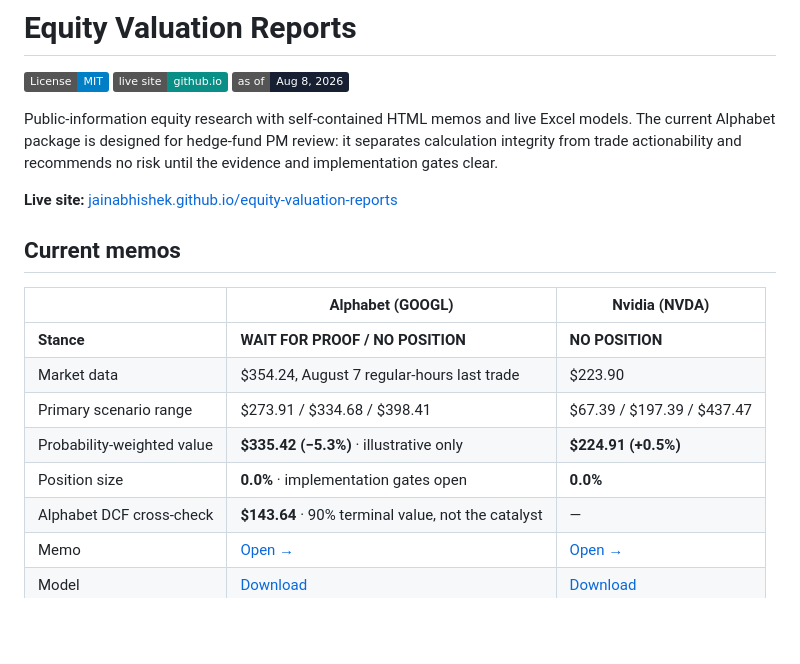
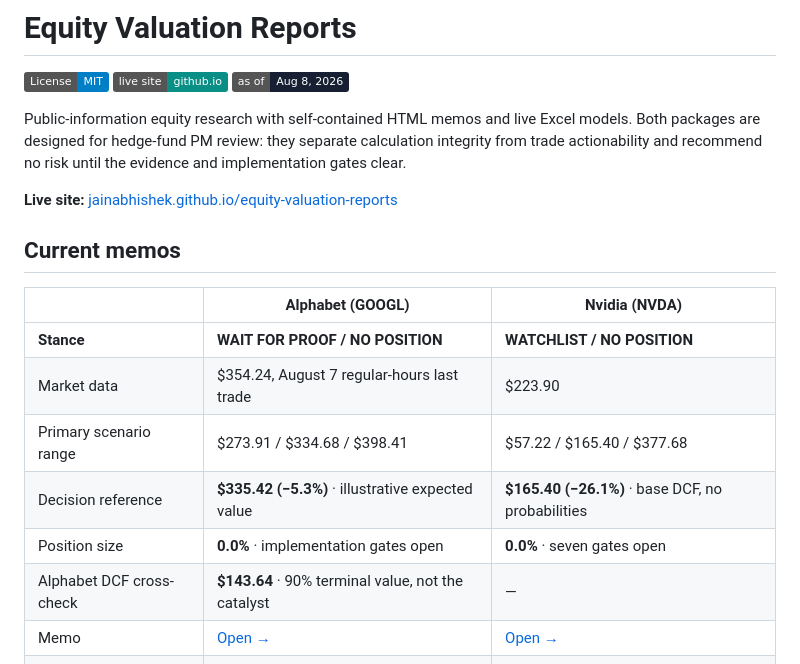
Before and after one commit to jainabhishek/equity-valuation-reports, a Markdown page: README.md, the part around the change printed below. Rendered like a GitHub page; badges without logos; blank space fills up the shorter version.

```diff
--- a/README.md
+++ b/README.md
@@ -5,9 +5,9 @@
 [![As of](https://img.shields.io/badge/as%20of-Aug%208%2C%202026-172033)](#)
 
 Public-information equity research with self-contained HTML memos and live Excel
-models. The current Alphabet package is designed for hedge-fund PM review: it
-separates calculation integrity from trade actionability and recommends no risk
-until the evidence and implementation gates clear.
+models. Both packages are designed for hedge-fund PM review: they separate
+calculation integrity from trade actionability and recommend no risk until the
+evidence and implementation gates clear.
 
 **Live site:** [jainabhishek.github.io/equity-valuation-reports](https://jainabhishek.github.io/equity-valuation-reports/)
 
@@ -15,11 +15,11 @@ until the evidence and implementation gates clear.
 
 | | Alphabet (GOOGL) | Nvidia (NVDA) |
 | --- | --- | --- |
-| **Stance** | **WAIT FOR PROOF / NO POSITION** | **NO POSITION** |
+| **Stance** | **WAIT FOR PROOF / NO POSITION** | **WATCHLIST / NO POSITION** |
 | Market data | $354.24, August 7 regular-hours last trade | $223.90 |
-| Primary scenario range | $273.91 / $334.68 / $398.41 | $67.39 / $197.39 / $437.47 |
-| Probability-weighted value | **$335.42 (−5.3%)** · illustrative only | **$224.91 (+0.5%)** |
-| Position size | **0.0%** · implementation gates open | **0.0%** |
+| Primary scenario range | $273.91 / $334.68 / $398.41 | $57.22 / $165.40 / $377.68 |
+| Decision reference | **$335.42 (−5.3%)** · illustrative expected value | **$165.40 (−26.1%)** · base DCF, no probabilities |
+| Position size | **0.0%** · implementation gates open | **0.0%** · seven gates open |
 | Alphabet DCF cross-check | **$143.64** · 90% terminal value, not the catalyst | — |
 | Memo | [Open →](https://jainabhishek.github.io/equity-valuation-reports/alphabet/memo.html) | [Open →](https://jainabhishek.github.io/equity-valuation-reports/nvidia/memo.html) |
 | Model | [Download](alphabet/model.xlsx) | [Download](nvidia/model.xlsx) |
```
Also changed, not shown: other parts of README.md (+83 -8 lines), docs/plans/nvidia-pm-ready.md (added, +80 -0 lines), assets/nvidia-preview.png, assets/social-preview.png, 11 other files.
